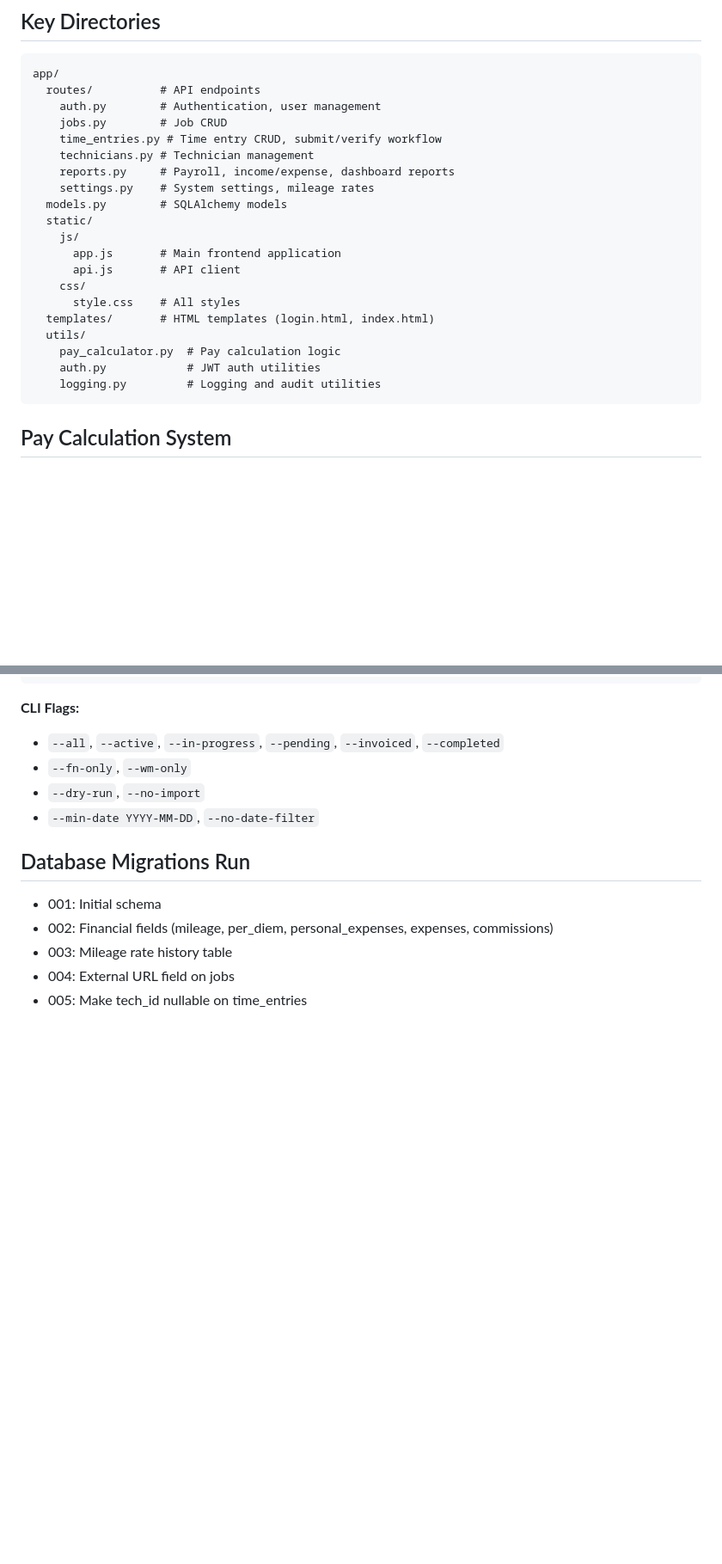
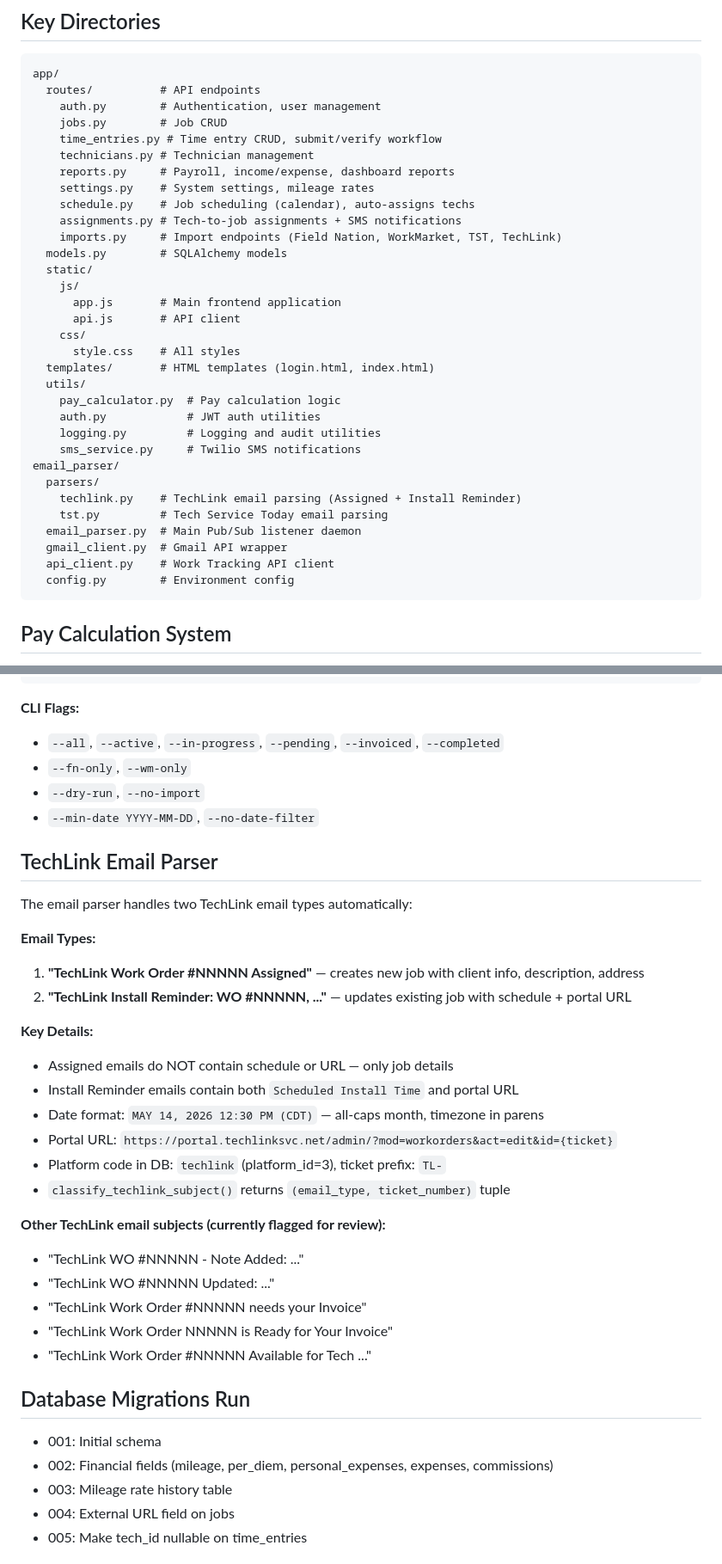
Before and after one commit to jconnellyks-commits/work-tracking-system, a Markdown page: CLAUDE.md, 2 parts joined by grey strips. Shown at 86% size. Drawn GitHub-style; blank space fills up the shorter version.

Commit message:
docs: update CLAUDE.md with TechLink parser, scraper fixes, current state
Co-Authored-By: Claude Opus 4.6 <noreply@anthropic.com>

````diff
--- a/CLAUDE.md
+++ b/CLAUDE.md
@@ -58,6 +60,9 @@ app/
     technicians.py # Technician management
     reports.py     # Payroll, income/expense, dashboard reports
     settings.py    # System settings, mileage rates
+    schedule.py    # Job scheduling (calendar), auto-assigns techs
+    assignments.py # Tech-to-job assignments + SMS notifications
+    imports.py     # Import endpoints (Field Nation, WorkMarket, TST, TechLink)
   models.py        # SQLAlchemy models
   static/
     js/
@@ -70,6 +75,15 @@ app/
     pay_calculator.py  # Pay calculation logic
     auth.py            # JWT auth utilities
     logging.py         # Logging and audit utilities
+    sms_service.py     # Twilio SMS notifications
+email_parser/
+  parsers/
+    techlink.py    # TechLink email parsing (Assigned + Install Reminder)
+    tst.py         # Tech Service Today email parsing
+  email_parser.py  # Main Pub/Sub listener daemon
+  gmail_client.py  # Gmail API wrapper
+  api_client.py    # Work Tracking API client
+  config.py        # Environment config
 ```
 
 ## Pay Calculation System
@@ -335,6 +354,28 @@ S. Scrape only (no auto-import)
 - `--dry-run`, `--no-import`
 - `--min-date YYYY-MM-DD`, `--no-date-filter`
 
+## TechLink Email Parser
+The email parser handles two TechLink email types automatically:
+
+**Email Types:**
+1. **"TechLink Work Order #NNNNN Assigned"** — creates new job with client info, description, address
+2. **"TechLink Install Reminder: WO #NNNNN, ..."** — updates existing job with schedule + portal URL
+
+**Key Details:**
+- Assigned emails do NOT contain schedule or URL — only job details
+- Install Reminder emails contain both `Scheduled Install Time` and portal URL
+- Date format: `MAY 14, 2026 12:30 PM (CDT)` — all-caps month, timezone in parens
+- Portal URL: `https://portal.techlinksvc.net/admin/?mod=workorders&act=edit&id={ticket}`
+- Platform code in DB: `techlink` (platform_id=3), ticket prefix: `TL-`
+- `classify_techlink_subject()` returns `(email_type, ticket_number)` tuple
+
+**Other TechLink email subjects (currently flagged for review):**
+- "TechLink WO #NNNNN - Note Added: ..."
+- "TechLink WO #NNNNN Updated: ..."
+- "TechLink Work Order #NNNNN needs your Invoice"
+- "TechLink Work Order NNNNN is Ready for Your Invoice"
+- "TechLink Work Order #NNNNN Available for Tech ..."
+
 ## Database Migrations Run
 - 001: Initial schema
 - 002: Financial fields (mileage, per_diem, personal_expenses, expenses, commissions)
````
Also changed, not shown: other parts of CLAUDE.md (+18 -7 lines).
